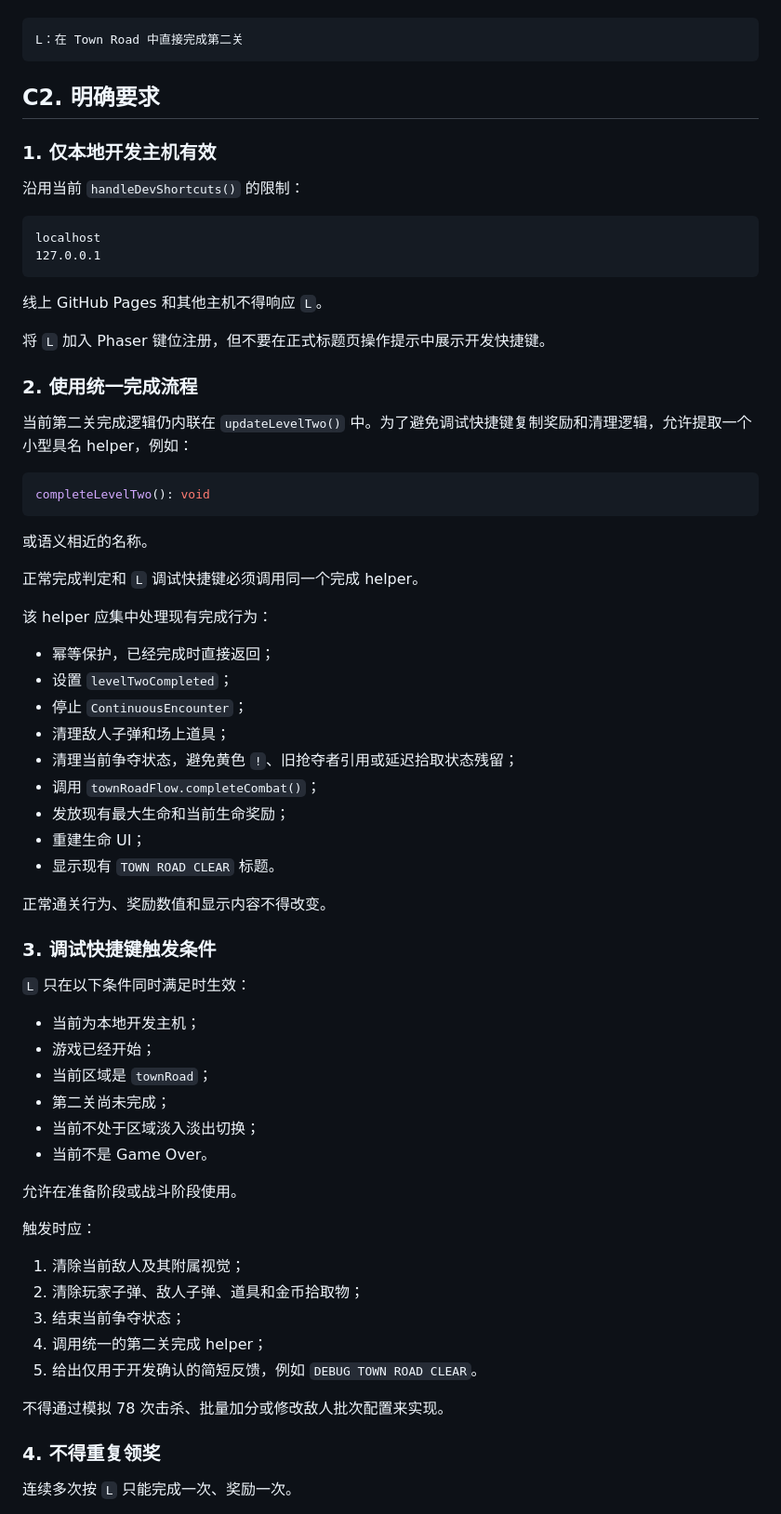
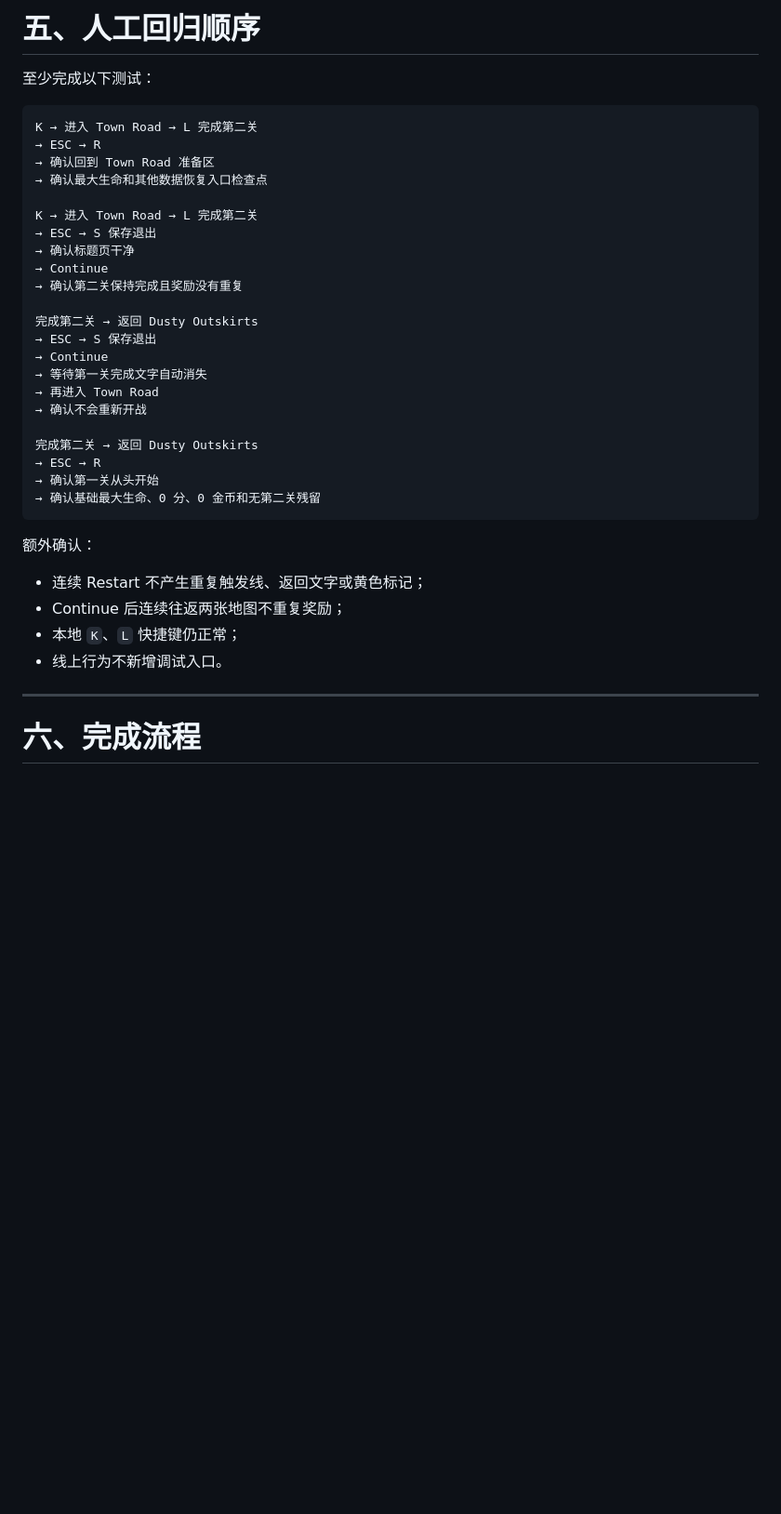
Before and after one commit to lingmeng-658/pixel-outlaw, a Markdown page: docs/NEXT_TASK.md, the part around one of its changes. Shown at 93% size. Drawn GitHub-style; blank space fills up the shorter version.

````diff
--- a/docs/NEXT_TASK.md
+++ b/docs/NEXT_TASK.md
@@ -80,73 +224,40 @@ git status
+# 五、人工回归顺序
+
+至少完成以下测试：
 
 ```txt
-L：在 Town Road 中直接完成第二关
+K → 进入 Town Road → L 完成第二关
+→ ESC → R
+→ 确认回到 Town Road 准备区
+→ 确认最大生命和其他数据恢复入口检查点
+
+K → 进入 Town Road → L 完成第二关
+→ ESC → S 保存退出
+→ 确认标题页干净
+→ Continue
+→ 确认第二关保持完成且奖励没有重复
+
+完成第二关 → 返回 Dusty Outskirts
+→ ESC → S 保存退出
+→ Continue
+→ 等待第一关完成文字自动消失
+→ 再进入 Town Road
+→ 确认不会重新开战
+
+完成第二关 → 返回 Dusty Outskirts
+→ ESC → R
+→ 确认第一关从头开始
+→ 确认基础最大生命、0 分、0 金币和无第二关残留
 ```
 
-## C2. 明确要求
+额外确认：
 
-### 1. 仅本地开发主机有效
+- 连续 Restart 不产生重复触发线、返回文字或黄色标记；
+- Continue 后连续往返两张地图不重复奖励；
+- 本地 `K`、`L` 快捷键仍正常；
+- 线上行为不新增调试入口。
 
-沿用当前 `handleDevShortcuts()` 的限制：
+---
 
-```txt
-localhost
-127.0.0.1
-```
+# 六、完成流程
 
-线上 GitHub Pages 和其他主机不得响应 `L`。
-
-将 `L` 加入 Phaser 键位注册，但不要在正式标题页操作提示中展示开发快捷键。
-
-### 2. 使用统一完成流程
-
-当前第二关完成逻辑仍内联在 `updateLevelTwo()` 中。为了避免调试快捷键复制奖励和清理逻辑，允许提取一个小型具名 helper，例如：
-
-```ts
-completeLevelTwo(): void
-```
-
-或语义相近的名称。
-
-正常完成判定和 `L` 调试快捷键必须调用同一个完成 helper。
-
-该 helper 应集中处理现有完成行为：
-
-- 幂等保护，已经完成时直接返回；
-- 设置 `levelTwoCompleted`；
-- 停止 `ContinuousEncounter`；
-- 清理敌人子弹和场上道具；
-- 清理当前争夺状态，避免黄色 `!`、旧抢夺者引用或延迟拾取状态残留；
-- 调用 `townRoadFlow.completeCombat()`；
-- 发放现有最大生命和当前生命奖励；
-- 重建生命 UI；
-- 显示现有 `TOWN ROAD CLEAR` 标题。
-
-正常通关行为、奖励数值和显示内容不得改变。
-
-### 3. 调试快捷键触发条件
-
-`L` 只在以下条件同时满足时生效：
-
-- 当前为本地开发主机；
-- 游戏已经开始；
-- 当前区域是 `townRoad`；
-- 第二关尚未完成；
-- 当前不处于区域淡入淡出切换；
-- 当前不是 Game Over。
-
-允许在准备阶段或战斗阶段使用。
-
-触发时应：
-
-1. 清除当前敌人及其附属视觉；
-2. 清除玩家子弹、敌人子弹、道具和金币拾取物；
-3. 结束当前争夺状态；
-4. 调用统一的第二关完成 helper；
-5. 给出仅用于开发确认的简短反馈，例如 `DEBUG TOWN ROAD CLEAR`。
-
-不得通过模拟 78 次击杀、批量加分或修改敌人批次配置来实现。
-
-### 4. 不得重复领奖
-
-连续多次按 `L` 只能完成一次、奖励一次。
-
````
Also changed, not shown: other parts of docs/NEXT_TASK.md (+186 -273 lines).
